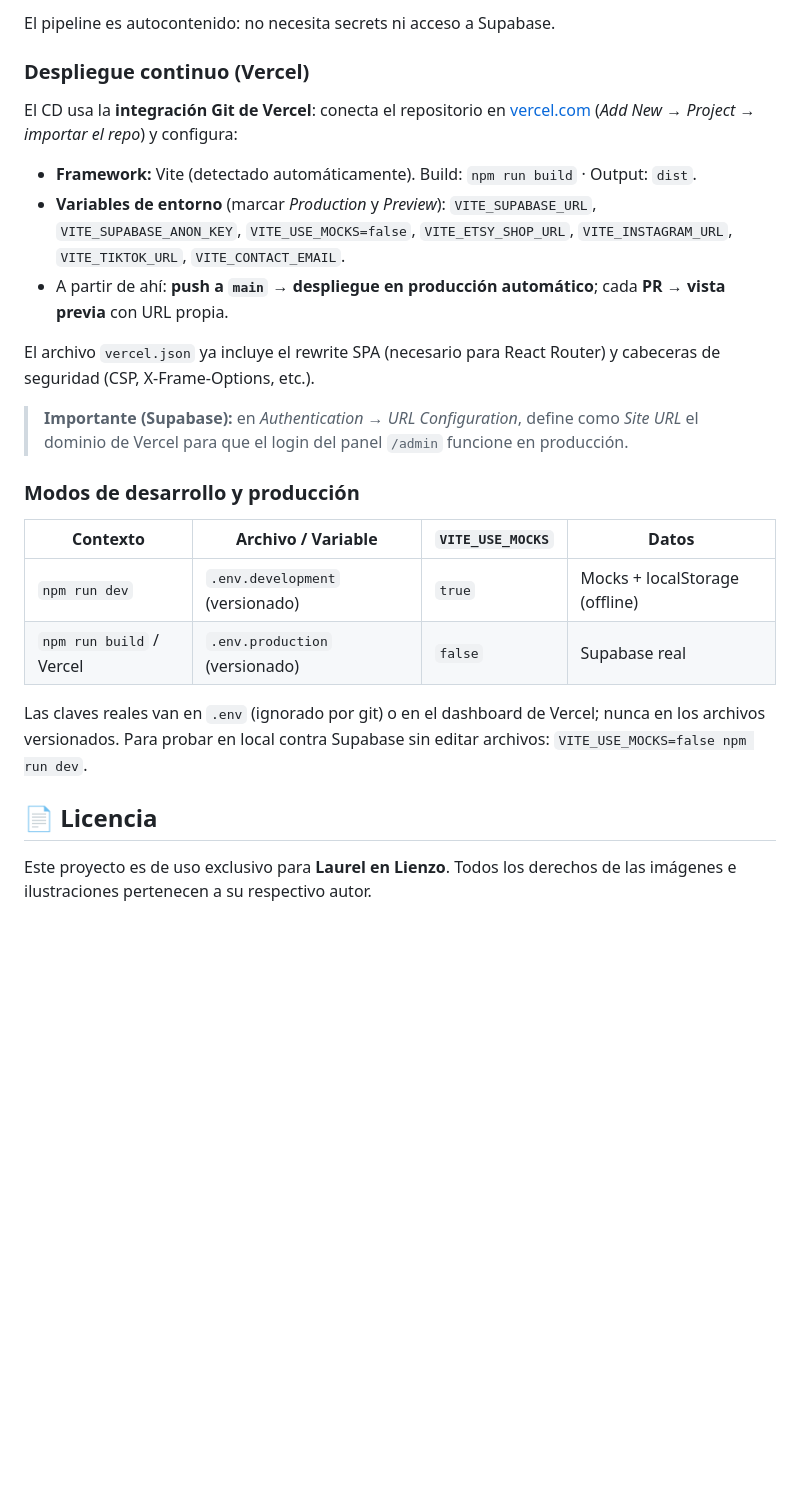
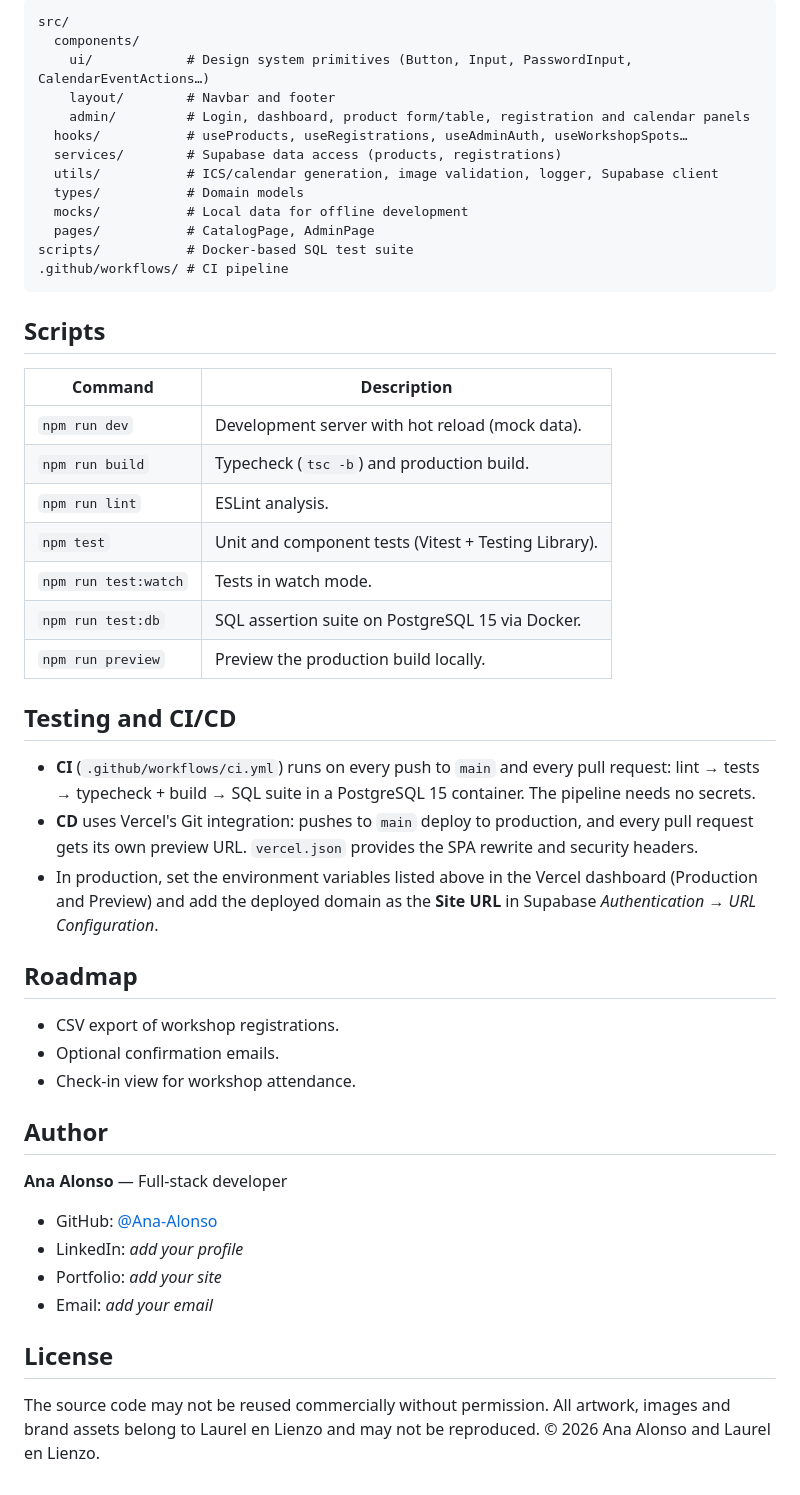
Before and after one commit to Ana-Alonso/Catalogo-Web, a Markdown page: README.md, the part around one of its changes. Drawn GitHub-style; blank space fills up the shorter version.

````diff
--- a/README.md
+++ b/README.md
@@ -94,27 +138,53 @@ Cada **push a `main`** y cada **Pull Request** ejecuta el workflow `.github/work
 
-El pipeline es autocontenido: no necesita secrets ni acceso a Supabase.
+```text
+src/
+  components/
+    ui/            # Design system primitives (Button, Input, PasswordInput, CalendarEventActions…)
+    layout/        # Navbar and footer
+    admin/         # Login, dashboard, product form/table, registration and calendar panels
+  hooks/           # useProducts, useRegistrations, useAdminAuth, useWorkshopSpots…
+  services/        # Supabase data access (products, registrations)
+  utils/           # ICS/calendar generation, image validation, logger, Supabase client
+  types/           # Domain models
+  mocks/           # Local data for offline development
+  pages/           # CatalogPage, AdminPage
+scripts/           # Docker-based SQL test suite
+.github/workflows/ # CI pipeline
+```
 
-### Despliegue continuo (Vercel)
+## Scripts
 
-El CD usa la **integración Git de Vercel**: conecta el repositorio en [vercel.com](https://vercel.com) (*Add New → Project → importar el repo*) y configura:
+| Command | Description |
+| --- | --- |
+| `npm run dev` | Development server with hot reload (mock data). |
+| `npm run build` | Typecheck (`tsc -b`) and production build. |
+| `npm run lint` | ESLint analysis. |
+| `npm test` | Unit and component tests (Vitest + Testing Library). |
+| `npm run test:watch` | Tests in watch mode. |
+| `npm run test:db` | SQL assertion suite on PostgreSQL 15 via Docker. |
+| `npm run preview` | Preview the production build locally. |
 
-*   **Framework:** Vite (detectado automáticamente). Build: `npm run build` · Output: `dist`.
-*   **Variables de entorno** (marcar *Production* y *Preview*): `VITE_SUPABASE_URL`, `VITE_SUPABASE_ANON_KEY`, `VITE_USE_MOCKS=false`, `VITE_ETSY_SHOP_URL`, `VITE_INSTAGRAM_URL`, `VITE_TIKTOK_URL`, `VITE_CONTACT_EMAIL`.
-*   A partir de ahí: **push a `main` → despliegue en producción automático**; cada **PR → vista previa** con URL propia.
+## Testing and CI/CD
 
-El archivo `vercel.json` ya incluye el rewrite SPA (necesario para React Router) y cabeceras de seguridad (CSP, X-Frame-Options, etc.).
+- **CI** (`.github/workflows/ci.yml`) runs on every push to `main` and every pull request: lint → tests → typecheck + build → SQL suite in a PostgreSQL 15 container. The pipeline needs no secrets.
+- **CD** uses Vercel's Git integration: pushes to `main` deploy to production, and every pull request gets its own preview URL. `vercel.json` provides the SPA rewrite and security headers.
+- In production, set the environment variables listed above in the Vercel dashboard (Production and Preview) and add the deployed domain as the **Site URL** in Supabase *Authentication → URL Configuration*.
 
-> **Importante (Supabase):** en *Authentication → URL Configuration*, define como *Site URL* el dominio de Vercel para que el login del panel `/admin` funcione en producción.
+## Roadmap
 
-### Modos de desarrollo y producción
+- CSV export of workshop registrations.
+- Optional confirmation emails.
+- Check-in view for workshop attendance.
 
-| Contexto | Archivo / Variable | `VITE_USE_MOCKS` | Datos |
-| --- | --- | --- | --- |
-| `npm run dev` | `.env.development` (versionado) | `true` | Mocks + localStorage (offline) |
-| `npm run build` / Vercel | `.env.production` (versionado) | `false` | Supabase real |
+## Author
 
-Las claves reales van en `.env` (ignorado por git) o en el dashboard de Vercel; nunca en los archivos versionados. Para probar en local contra Supabase sin editar archivos: `VITE_USE_MOCKS=false npm run dev`.
+**Ana Alonso** — Full-stack developer
 
-## 📄 Licencia
+- GitHub: [@Ana-Alonso](https://github.com/Ana-Alonso)
+- LinkedIn: <!-- TODO: add your LinkedIn URL --> _add your profile_
+- Portfolio: <!-- TODO: add your portfolio URL --> _add your site_
+- Email: <!-- TODO: replace with your contact email --> _add your email_
 
-Este proyecto es de uso exclusivo para **Laurel en Lienzo**. Todos los derechos de las imágenes e ilustraciones pertenecen a su respectivo autor.
+## License
+
+The source code may not be reused commercially without permission. All artwork, images and brand assets belong to Laurel en Lienzo and may not be reproduced. © 2026 Ana Alonso and Laurel en Lienzo.
````
Also changed, not shown: other parts of README.md (+114 -70 lines), README.es.md (added, +190 -0 lines).
